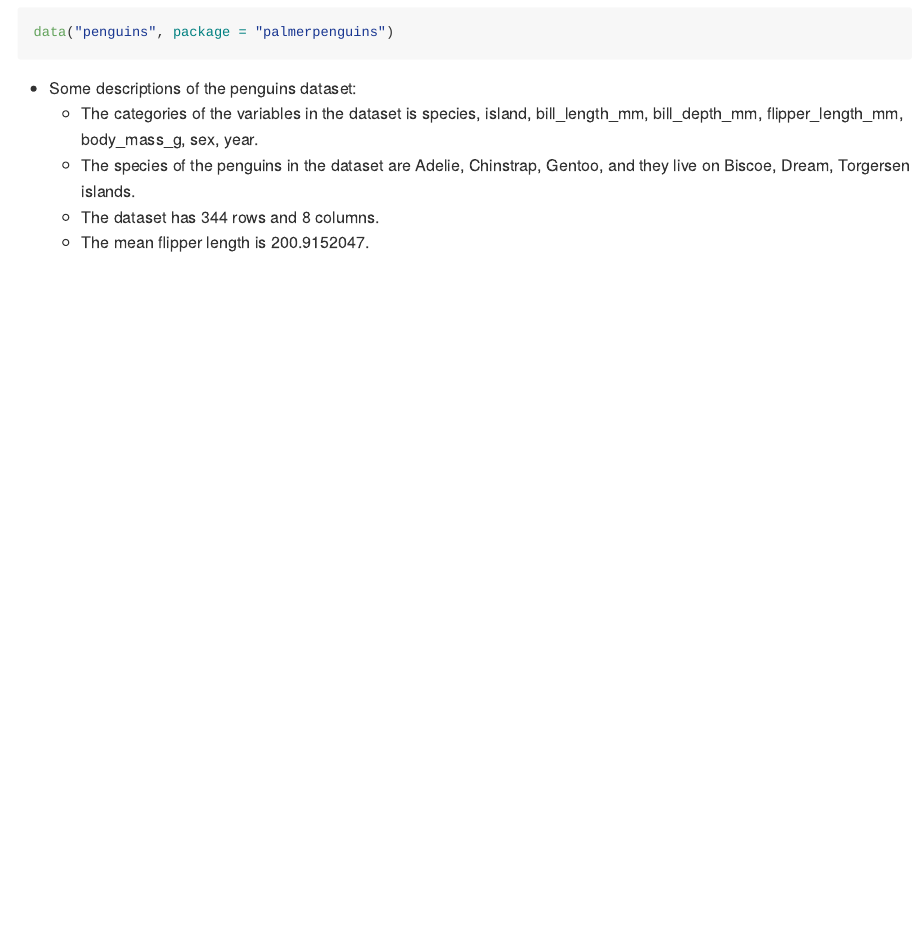
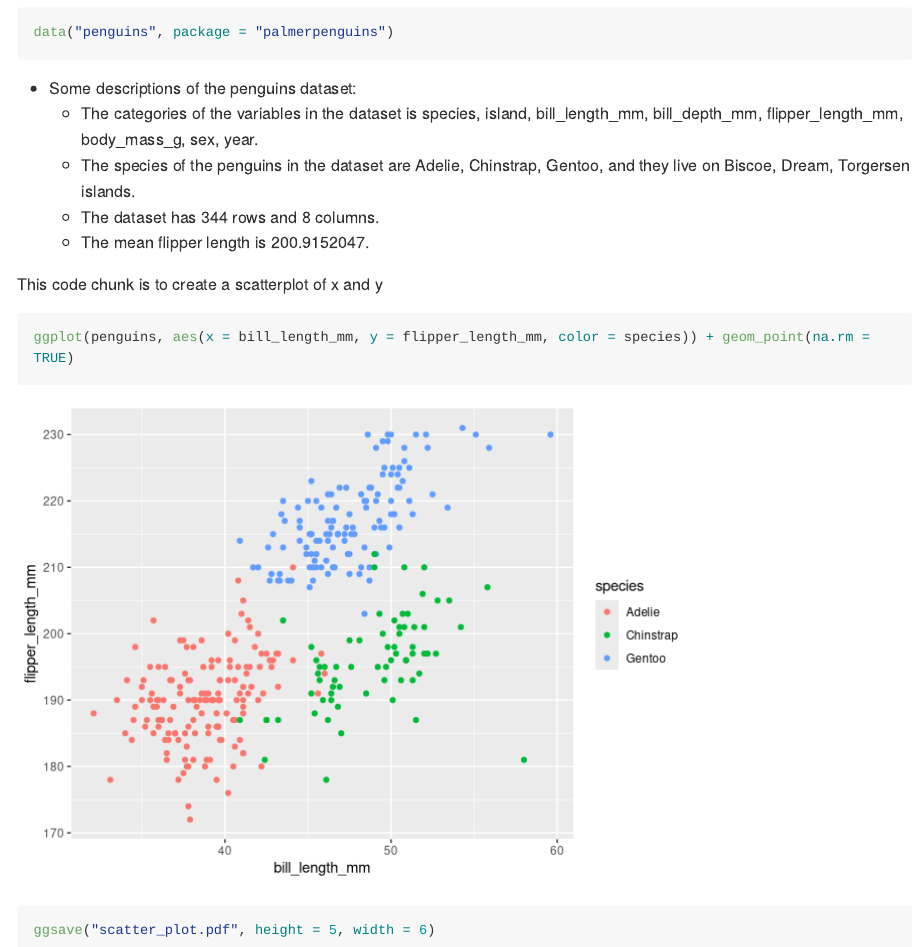
Before and after one commit to lmt2203/p8105_hw1_lmt2203, an R Markdown document (p8105_hw1_lmt2203.Rmd): the page in a window 1100 px wide, from 1050 px down. Rendered offline with R 4.5, knitr and Pandoc, with nearby package versions; code that draws random numbers runs with fixed seeds of ours; long lines of code are wrapped.

Commit message:
created a scatterplot of x and y.

````diff
--- a/p8105_hw1_lmt2203.Rmd
+++ b/p8105_hw1_lmt2203.Rmd
@@ -59,3 +59,9 @@ data("penguins", package = "palmerpenguins")
     + The species of the penguins in the dataset are `r levels(penguins$species)`, and they live on `r levels (penguins$island)` islands.
     + The dataset has `r nrow(penguins)` rows and `r ncol(penguins)` columns.
     + The mean flipper length is `r mean(penguins$flipper_length_mm, na.rm = TRUE)`.
+
+This code chunk is to create a scatterplot of x and y
+```{r create_plot}
+ggplot(penguins, aes(x = bill_length_mm, y = flipper_length_mm, color = species)) + geom_point(na.rm = TRUE)
+ggsave("scatter_plot.pdf", height = 5, width = 6)
+```
````
Also changed, not shown: p8105_hw1_lmt2203.md.
